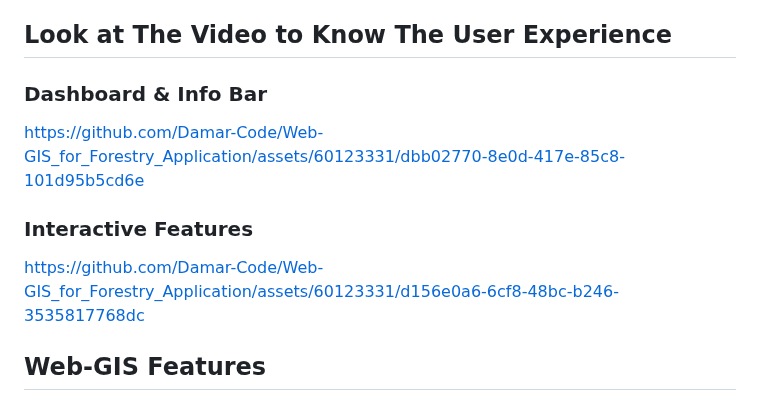
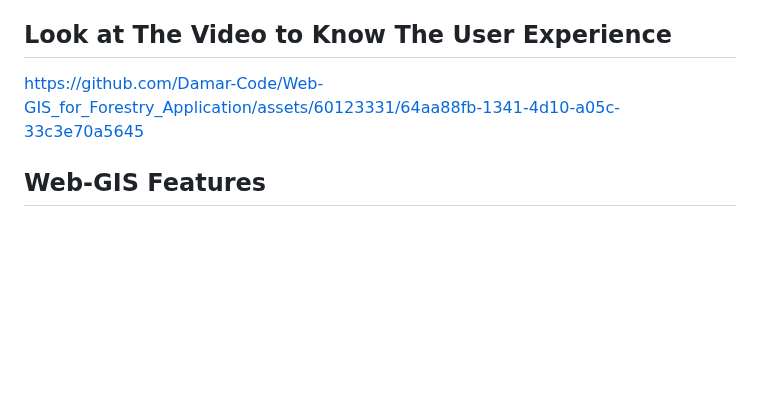
Before and after one commit to Damar-Code/Web-GIS_for_Forestry_Application, a Markdown page: README.md, the part around the change. Drawn GitHub-style; blank space fills up the shorter version.

```diff
--- a/README.md
+++ b/README.md
@@ -21,11 +21,10 @@ GeoServer is an open-source server software that allows us to share, process, an
 JavaScript is a crucial programming language in OpenSource Web-GIS development, serving various functions that enhance the interactivity, responsiveness, and user experience of Web-GIS applications. Openlayers Library is used in here for creating interactive map and providing geospatial functionality. Openlayers supports different map projections and provides tools for zooming, panning, and selecting map features. And for data visulization in Dahsboard is using Chart.js library. Chart.js is a widely-used JavaScript library for creating data visualizations, including charts and graphs. While not specifically designed for geospatial data, so we need jQuery library ($.getJSON) to guery each feature's values of the layer. Therefore, Chart.js plays a role in Web-GIS development by allowing to visualize non-spatial data associated with geospatial features.
 
 ## Look at The Video to Know The User Experience
-### Dashboard & Info Bar
-https://github.com/Damar-Code/Web-GIS_for_Forestry_Application/assets/60123331/dbb02770-8e0d-417e-85c8-101d95b5cd6e
 
-### Interactive Features
-https://github.com/Damar-Code/Web-GIS_for_Forestry_Application/assets/60123331/d156e0a6-6cf8-48bc-b246-3535817768dc
+
+https://github.com/Damar-Code/Web-GIS_for_Forestry_Application/assets/60123331/64aa88fb-1341-4d10-a05c-33c3e70a5645
+
 
 ## Web-GIS Features
 ### Side Bar Content
```
